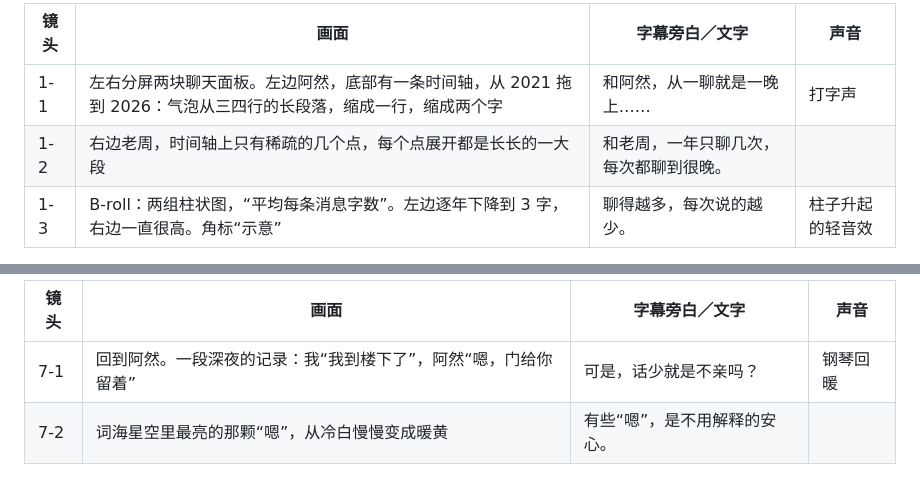
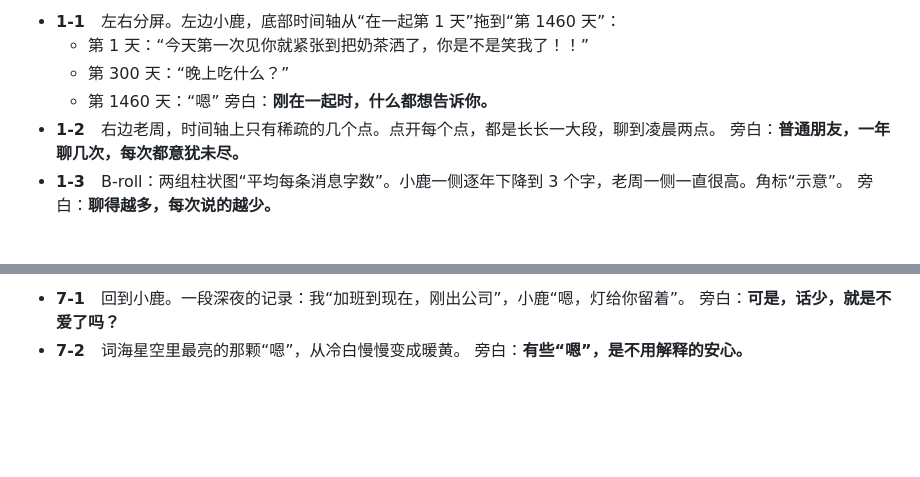
Before and after one commit to fanofacane/vibecoding_video, a Markdown page: creative_materials/2026-10-18_留白_分镜草案/分镜脚本.md, 2 parts joined by grey strips. Drawn GitHub-style; blank space fills up the shorter version.

```diff
--- a/creative_materials/2026-10-18_留白_分镜草案/分镜脚本.md
+++ b/creative_materials/2026-10-18_留白_分镜草案/分镜脚本.md
@@ -36,7 +27,11 @@
 
-| 镜头 | 画面 | 字幕旁白／文字 | 声音 |
-| --- | --- | --- | --- |
-| 1-1 | 左右分屏两块聊天面板。左边阿然，底部有一条时间轴，从 2021 拖到 2026：气泡从三四行的长段落，缩成一行，缩成两个字 | 和阿然，从一聊就是一晚上…… | 打字声 |
-| 1-2 | 右边老周，时间轴上只有稀疏的几个点，每个点展开都是长长的一大段 | 和老周，一年只聊几次，每次都聊到很晚。 | |
-| 1-3 | B-roll：两组柱状图，“平均每条消息字数”。左边逐年下降到 3 字，右边一直很高。角标“示意” | 聊得越多，每次说的越少。 | 柱子升起的轻音效 |
+- **1-1**　左右分屏。左边小鹿，底部时间轴从“在一起第 1 天”拖到“第 1460 天”：
+  - 第 1 天：“今天第一次见你就紧张到把奶茶洒了，你是不是笑我了！！”
+  - 第 300 天：“晚上吃什么？”
+  - 第 1460 天：“嗯”
+  旁白：**刚在一起时，什么都想告诉你。**
+- **1-2**　右边老周，时间轴上只有稀疏的几个点。点开每个点，都是长长一大段，聊到凌晨两点。
+  旁白：**普通朋友，一年聊几次，每次都意犹未尽。**
+- **1-3**　B-roll：两组柱状图“平均每条消息字数”。小鹿一侧逐年下降到 3 个字，老周一侧一直很高。角标“示意”。
+  旁白：**聊得越多，每次说的越少。**
 
@@ -88,6 +89,6 @@
 
-| 镜头 | 画面 | 字幕旁白／文字 | 声音 |
-| --- | --- | --- | --- |
-| 7-1 | 回到阿然。一段深夜的记录：我“我到楼下了”，阿然“嗯，门给你留着” | 可是，话少就是不亲吗？ | 钢琴回暖 |
-| 7-2 | 词海星空里最亮的那颗“嗯”，从冷白慢慢变成暖黄 | 有些“嗯”，是不用解释的安心。 | |
+- **7-1**　回到小鹿。一段深夜的记录：我“加班到现在，刚出公司”，小鹿“嗯，灯给你留着”。
+  旁白：**可是，话少，就是不爱了吗？**
+- **7-2**　词海星空里最亮的那颗“嗯”，从冷白慢慢变成暖黄。
+  旁白：**有些“嗯”，是不用解释的安心。**
 
```
Also changed, not shown: other parts of creative_materials/2026-10-18_留白_分镜草案/分镜脚本.md (+67 -81 lines).
